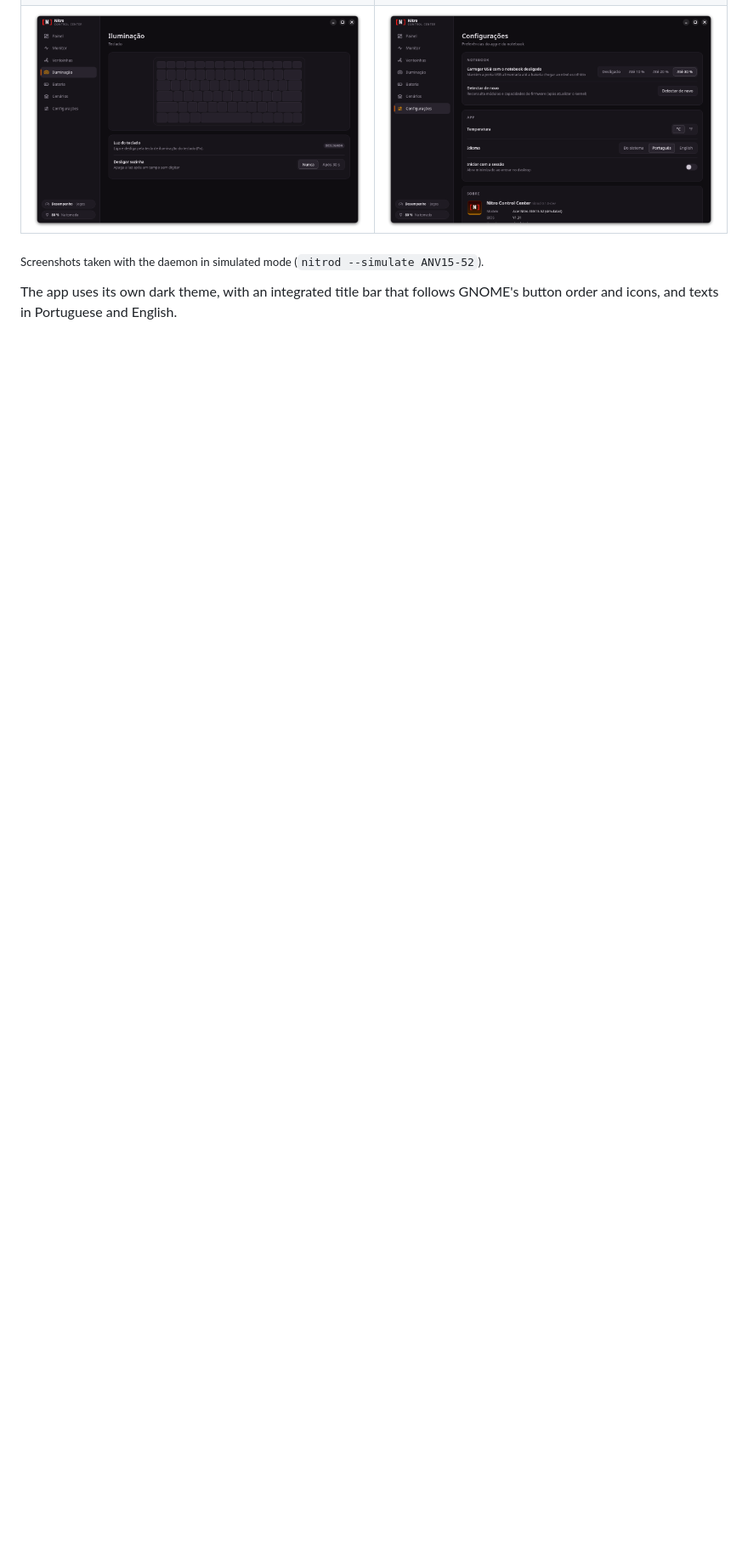
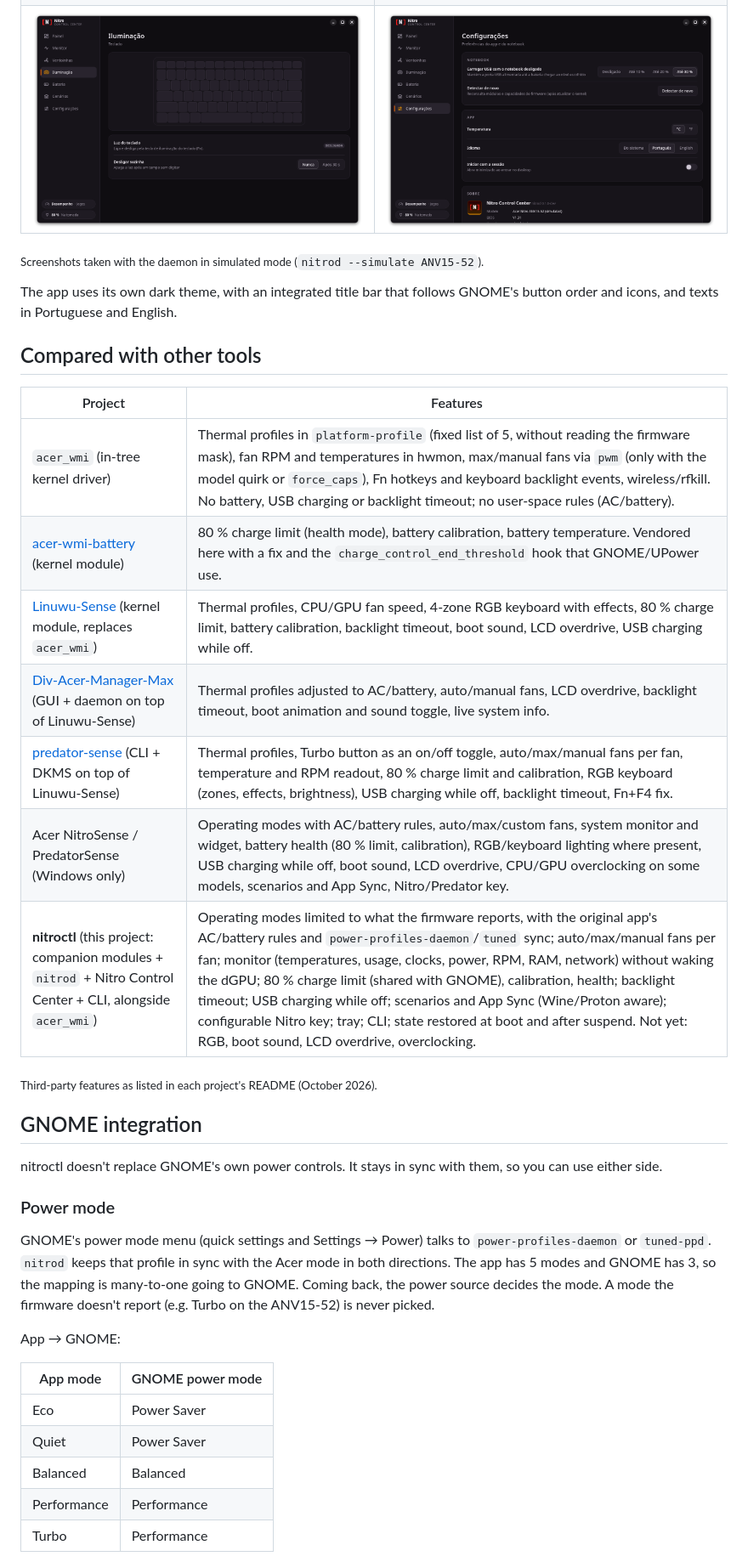
Before and after one commit to FnnDK/acerctl, a Markdown page: README.md, the part around one of its changes. Shown at 85% size. Rendered like a GitHub page; blank space fills up the shorter version.

Commit message:
README: comparison with other tools and GNOME integration
Add a table of what acer_wmi, acer-wmi-battery, Linuwu-Sense,
Div-Acer-Manager-Max, predator-sense, the Windows app and nitroctl each
cover, and a GNOME section with the app <-> power mode mapping in both
directions and the shared "Preserve Battery Health" charge limit.

Co-Authored-By: Claude Opus 5.5 <noreply@anthropic.com>

```diff
--- a/README.md
+++ b/README.md
@@ -31,3 +31,36 @@ Acer NitroSense/PredatorSense exists only for Windows. nitroctl brings the same
 <sub>Screenshots taken with the daemon in simulated mode (`nitrod --simulate ANV15-52`).</sub>
 
 The app uses its own dark theme, with an integrated title bar that follows GNOME's button order and icons, and texts in Portuguese and English.
+
+## Compared with other tools
+
+| Project | Features |
+|---|---|
+| `acer_wmi` (in-tree kernel driver) | Thermal profiles in `platform-profile` (fixed list of 5, without reading the firmware mask), fan RPM and temperatures in hwmon, max/manual fans via `pwm` (only with the model quirk or `force_caps`), Fn hotkeys and keyboard backlight events, wireless/rfkill. No battery, USB charging or backlight timeout; no user-space rules (AC/battery). |
+| [acer-wmi-battery](https://github.com/frederik-h/acer-wmi-battery) (kernel module) | 80 % charge limit (health mode), battery calibration, battery temperature. Vendored here with a fix and the `charge_control_end_threshold` hook that GNOME/UPower use. |
+| [Linuwu-Sense](https://github.com/0x7375646F/Linuwu-Sense) (kernel module, replaces `acer_wmi`) | Thermal profiles, CPU/GPU fan speed, 4-zone RGB keyboard with effects, 80 % charge limit, battery calibration, backlight timeout, boot sound, LCD overdrive, USB charging while off. |
+| [Div-Acer-Manager-Max](https://github.com/PXDiv/Div-Acer-Manager-Max) (GUI + daemon on top of Linuwu-Sense) | Thermal profiles adjusted to AC/battery, auto/manual fans, LCD overdrive, backlight timeout, boot animation and sound toggle, live system info. |
+| [predator-sense](https://github.com/wobqqq/predator-sense) (CLI + DKMS on top of Linuwu-Sense) | Thermal profiles, Turbo button as an on/off toggle, auto/max/manual fans per fan, temperature and RPM readout, 80 % charge limit and calibration, RGB keyboard (zones, effects, brightness), USB charging while off, backlight timeout, Fn+F4 fix. |
+| Acer NitroSense / PredatorSense (Windows only) | Operating modes with AC/battery rules, auto/max/custom fans, system monitor and widget, battery health (80 % limit, calibration), RGB/keyboard lighting where present, USB charging while off, boot sound, LCD overdrive, CPU/GPU overclocking on some models, scenarios and App Sync, Nitro/Predator key. |
+| **nitroctl** (this project: companion modules + `nitrod` + Nitro Control Center + CLI, alongside `acer_wmi`) | Operating modes limited to what the firmware reports, with the original app's AC/battery rules and `power-profiles-daemon`/`tuned` sync; auto/max/manual fans per fan; monitor (temperatures, usage, clocks, power, RPM, RAM, network) without waking the dGPU; 80 % charge limit (shared with GNOME), calibration, health; backlight timeout; USB charging while off; scenarios and App Sync (Wine/Proton aware); configurable Nitro key; tray; CLI; state restored at boot and after suspend. Not yet: RGB, boot sound, LCD overdrive, overclocking. |
+
+<sub>Third-party features as listed in each project's README (October 2026).</sub>
+
+## GNOME integration
+
+nitroctl doesn't replace GNOME's own power controls. It stays in sync with them, so you can use either side.
+
+### Power mode
+
+GNOME's power mode menu (quick settings and Settings → Power) talks to `power-profiles-daemon` or `tuned-ppd`. `nitrod` keeps that profile in sync with the Acer mode in both directions. The app has 5 modes and GNOME has 3, so the mapping is many-to-one going to GNOME. Coming back, the power source decides the mode. A mode the firmware doesn't report (e.g. Turbo on the ANV15-52) is never picked.
+
+App → GNOME:
+
+| App mode | GNOME power mode |
+|---|---|
+| Eco | Power Saver |
+| Quiet | Power Saver |
+| Balanced | Balanced |
+| Performance | Performance |
+| Turbo | Performance |
+
```
Also changed, not shown: other parts of README.md (+19 -0 lines).
